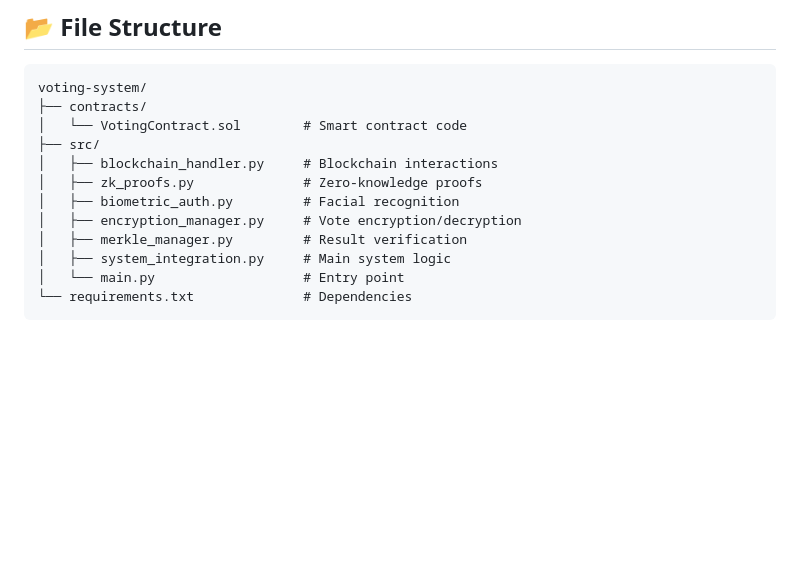
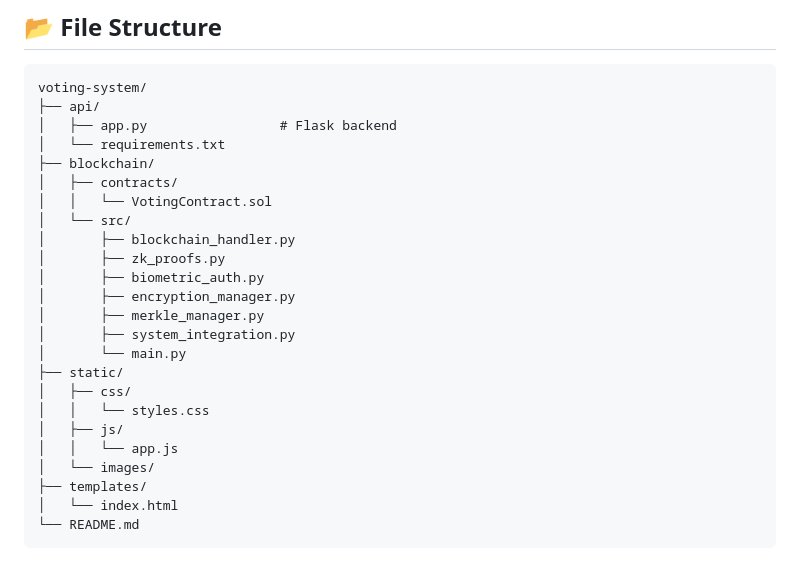
Before and after one commit to rajdeepdas108/r-v-f-s-a-v, a Markdown page: README.md, the part around the change. Drawn GitHub-style; blank space fills up the shorter version.

````diff
--- a/README.md
+++ b/README.md
@@ -65,15 +65,27 @@ For inquiries, reach out at [drajdeep00108@gmail.com](mailto:drajdeep00108@gmail
 ## 📂 File Structure
 ```
 voting-system/
-├── contracts/
-│   └── VotingContract.sol        # Smart contract code
-├── src/
-│   ├── blockchain_handler.py     # Blockchain interactions
-│   ├── zk_proofs.py              # Zero-knowledge proofs
-│   ├── biometric_auth.py         # Facial recognition
-│   ├── encryption_manager.py     # Vote encryption/decryption
-│   ├── merkle_manager.py         # Result verification
-│   ├── system_integration.py     # Main system logic
-│   └── main.py                   # Entry point
-└── requirements.txt              # Dependencies
+├── api/
+│   ├── app.py                 # Flask backend
+│   └── requirements.txt
+├── blockchain/
+│   ├── contracts/
+│   │   └── VotingContract.sol
+│   └── src/
+│       ├── blockchain_handler.py
+│       ├── zk_proofs.py
+│       ├── biometric_auth.py
+│       ├── encryption_manager.py
+│       ├── merkle_manager.py
+│       ├── system_integration.py
+│       └── main.py
+├── static/
+│   ├── css/
+│   │   └── styles.css
+│   ├── js/
+│   │   └── app.js
+│   └── images/
+├── templates/
+│   └── index.html
+└── README.md
 ```
````
